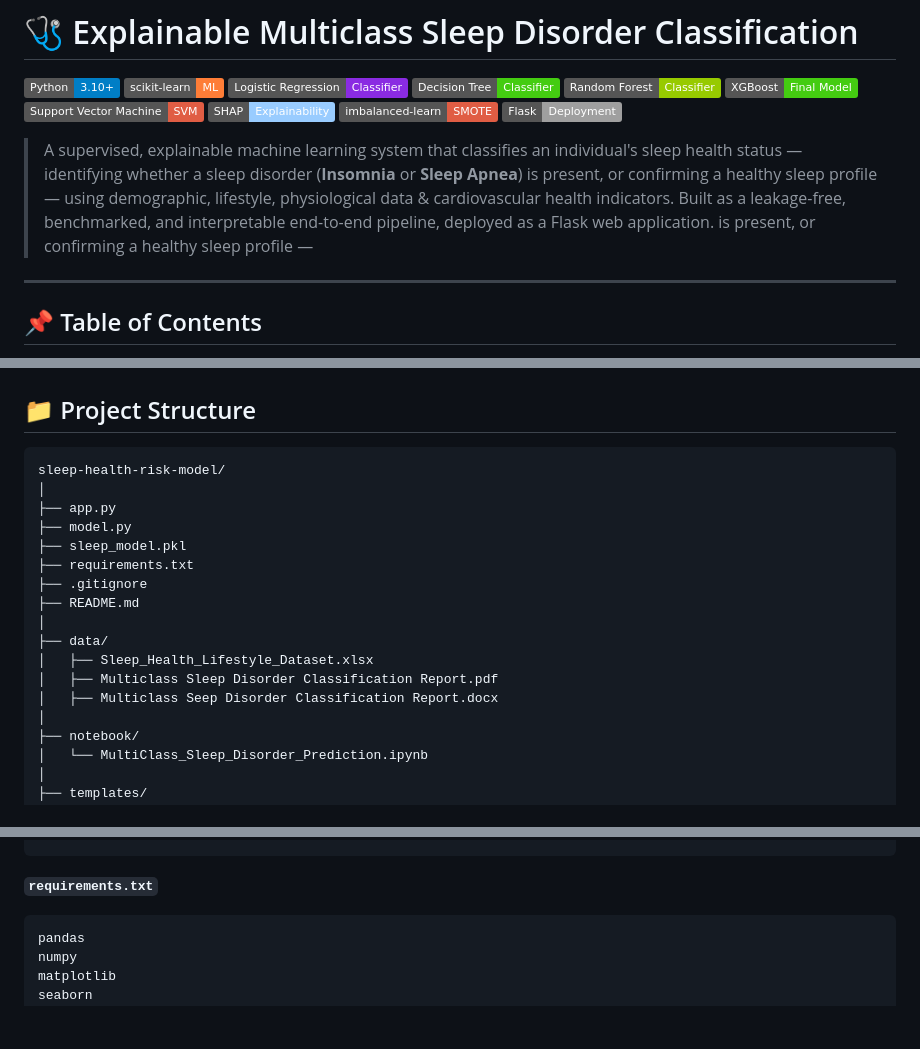
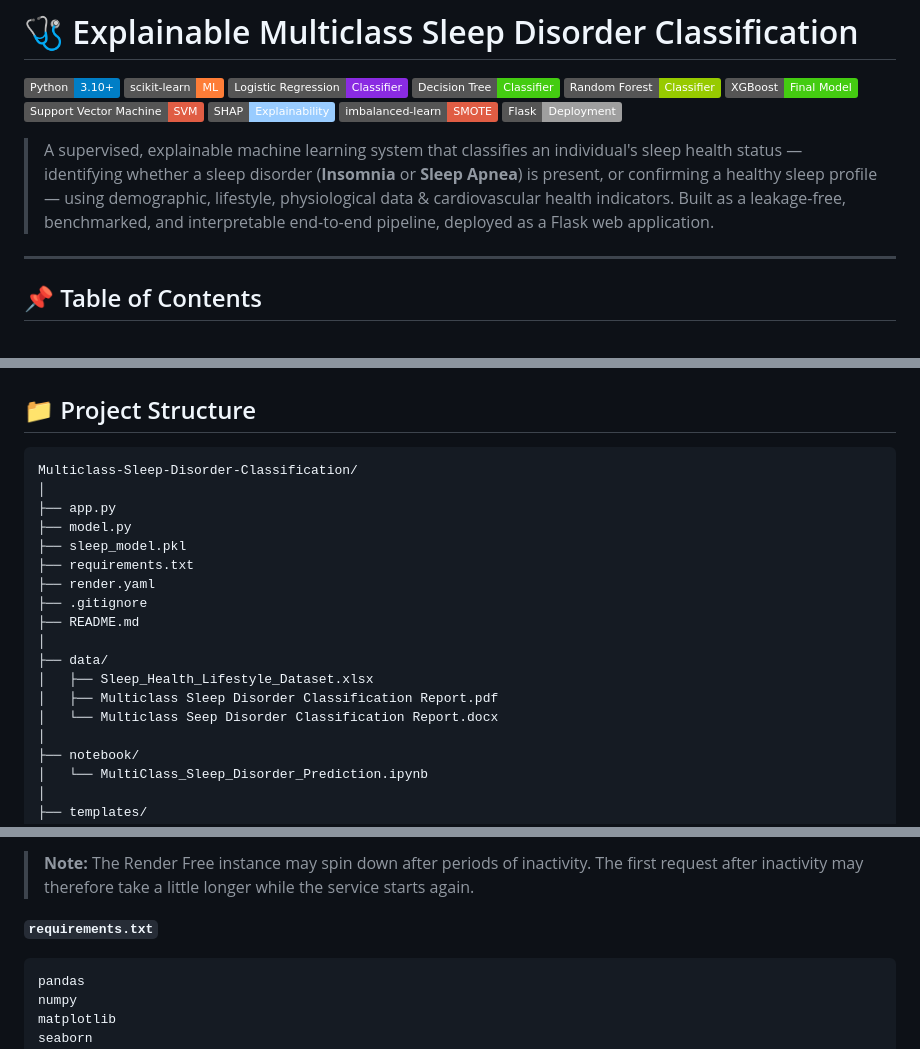
Before and after one commit to rushikesh-kh/Multiclass-Sleep-Disorder-Classification, a Markdown page: README.md, 3 parts joined by grey strips. Drawn GitHub-style; badges without logos; blank space fills up the shorter version.

````diff
--- a/README.md
+++ b/README.md
@@ -11,8 +11,8 @@
 [![imbalanced--learn](https://img.shields.io/badge/imbalanced--learn-SMOTE-red.svg)](https://imbalanced-learn.org/)
 [![Flask](https://img.shields.io/badge/Flask-Deployment-lightgrey.svg)](https://flask.palletsprojects.com/)
 
-> A supervised, explainable machine learning system that classifies an individual's sleep health status —identifying whether a sleep disorder (**Insomnia** or **Sleep Apnea**) is present, or confirming a healthy sleep profile — using demographic, lifestyle, physiological data & cardiovascular health indicators. Built as a leakage-free, benchmarked, and interpretable end-to-end pipeline, deployed as a Flask web application.
-is present, or confirming a healthy sleep profile —
+> A supervised, explainable machine learning system that classifies an individual's sleep health status — identifying whether a sleep disorder (**Insomnia** or **Sleep Apnea**) is present, or confirming a healthy sleep profile — using demographic, lifestyle, physiological data & cardiovascular health indicators. Built as a leakage-free, benchmarked, and interpretable end-to-end pipeline, deployed as a Flask web application.
+
 ---
 
 ## 📌 Table of Contents
@@ -295,20 +295,21 @@ After comparing multiple classifiers, class-weighting and SMOTE strategies, and
 
 ## 📁 Project Structure
 
-```
-sleep-health-risk-model/
+```text
+Multiclass-Sleep-Disorder-Classification/
 │
 ├── app.py
 ├── model.py
 ├── sleep_model.pkl
 ├── requirements.txt
+├── render.yaml
 ├── .gitignore
 ├── README.md
 │
 ├── data/
 │   ├── Sleep_Health_Lifestyle_Dataset.xlsx
 │   ├── Multiclass Sleep Disorder Classification Report.pdf
-│   ├── Multiclass Seep Disorder Classification Report.docx
+│   └── Multiclass Seep Disorder Classification Report.docx
 │
 ├── notebook/
 │   └── MultiClass_Sleep_Disorder_Prediction.ipynb
@@ -370,5 +442,8 @@ python app.py
+> **Note:** The Render Free instance may spin down after periods of inactivity. The first request after inactivity may therefore take a little longer while the service starts again.
+
 **`requirements.txt`**
-```
+
+```text
 pandas
 numpy
 matplotlib
````
Also changed, not shown: other parts of README.md (+76 -5 lines).
